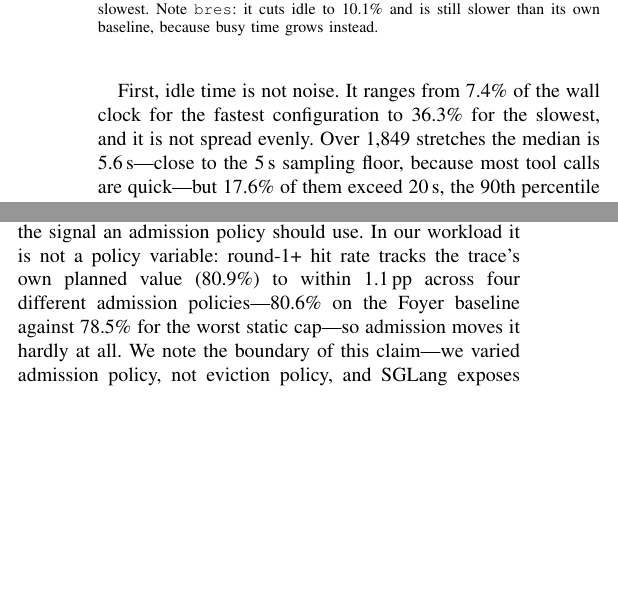
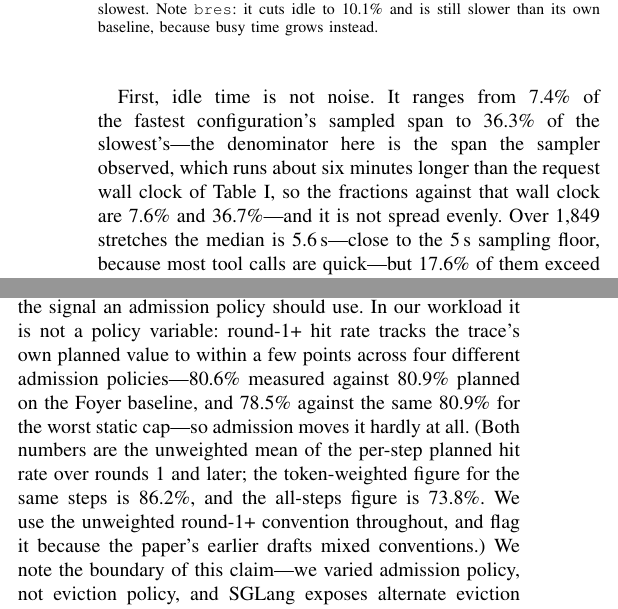
Before and after one commit to TobyMint/foyer, a LaTeX paper (paper/main.tex, which reads paper/sec_discussion.tex, paper/sec_model.tex): two parts of the columns of pages 4 and 10 of 12, joined at a grey line, cut so that both start at the same text, the shorter picture padded with empty space. Compiled offline with pdfLaTeX.

Commit message:
paper: 修图注/表注/分母/命中率口径四处（子 agent 第二轮剩余项）
- M6  Fig 3 图上写「median 6 s」而图注写 5.6 s（%.0f 舍入），改 %.1f
- M10 表注说三条短跑，实际四条（default 也是 997 步）；并交代这四条的 Δ
      来自表生成器而非判决脚本（该脚本过滤 <999 步）
- M14 idle 的分母是采样跨度不是墙钟，而摘要/正文/图注都写成「of the wall
      clock」。按真墙钟是 7.6%/36.7%（跨度口径 7.4%/36.3%），两个都给出
- M13 命中率在同一篇里有两个口径（全步 75.5% vs round-1+ 80.9%）从不说明。
      实测四种口径差很大：全步按 token 85.3% / 按均值 73.8%；
      round-1+ 按 token 86.2% / 按均值 80.9%。两处都标明用的是哪一个

```diff
--- a/paper/sec_discussion.tex
+++ b/paper/sec_discussion.tex
@@ -131,10 +131,14 @@ limitation these works would press on.
 
 \paragraph{Prefix caching.} The prefix cache is often proposed as the signal
 an admission policy should use. In our workload it is not a policy variable:
-round-1+ hit rate tracks the trace's own planned value (80.9\%) to within
-1.1\,pp across four different admission policies---80.6\% on the \sys{}
-baseline against 78.5\% for the worst static cap---so admission moves it
-hardly at all. We note the boundary of this claim---we varied admission policy,
+round-1+ hit rate tracks the trace's own planned value to within a few points
+across four different admission policies---80.6\% measured against 80.9\%
+planned on the \sys{} baseline, and 78.5\% against the same 80.9\% for the
+worst static cap---so admission moves it hardly at all. (Both numbers are the
+unweighted mean of the per-step planned hit rate over rounds 1 and later; the
+token-weighted figure for the same steps is 86.2\%, and the all-steps figure
+is 73.8\%. We use the unweighted round-1+ convention throughout, and flag it
+because the paper's earlier drafts mixed conventions.) We note the boundary of this claim---we varied admission policy,
 not eviction policy, and SGLang exposes alternate eviction policies we did not
 test. A characterization of production KV-cache traffic at a large cloud
 provider finds that eviction-policy design is ``highly workload-dependent''
--- a/paper/sec_model.tex
+++ b/paper/sec_model.tex
@@ -12,8 +12,11 @@ engine has any request in flight:
 Fig.~\ref{fig:decomp} shows the split for every completed run. Two things are
 immediately visible and both matter later.
 
-First, idle time is not noise. It ranges from 7.4\% of the wall clock for the
-fastest configuration to 36.3\% for the slowest, and it is not spread evenly.
+First, idle time is not noise. It ranges from 7.4\% of the fastest
+configuration's sampled span to 36.3\% of the slowest's---the denominator here
+is the span the sampler observed, which runs about six minutes longer than the
+request wall clock of Table~\ref{tab:runs}, so the fractions against that
+wall clock are 7.6\% and 36.7\%---and it is not spread evenly.
 Over 1{,}849 stretches the median is 5.6\,s---close to the 5\,s sampling
 floor, because most tool calls are quick---but 17.6\% of them exceed 20\,s,
 the 90th percentile is 30.1\,s, and the longest is 511\,s
```
Also changed, not shown: paper/sec_results.tex (+7 -4 lines), paper/figs/fig1_frontier.pdf, paper/figs/fig2_decomp.pdf, paper/figs/fig3_steptime.pdf, paper/figs/fig4_idle_segments.pdf, paper/figs/fig5_loadtier.pdf, paper/figs/fig6_horizon.pdf, paper/figs/fig7_elasticity.pdf, paper/main.pdf, 1 other file.
